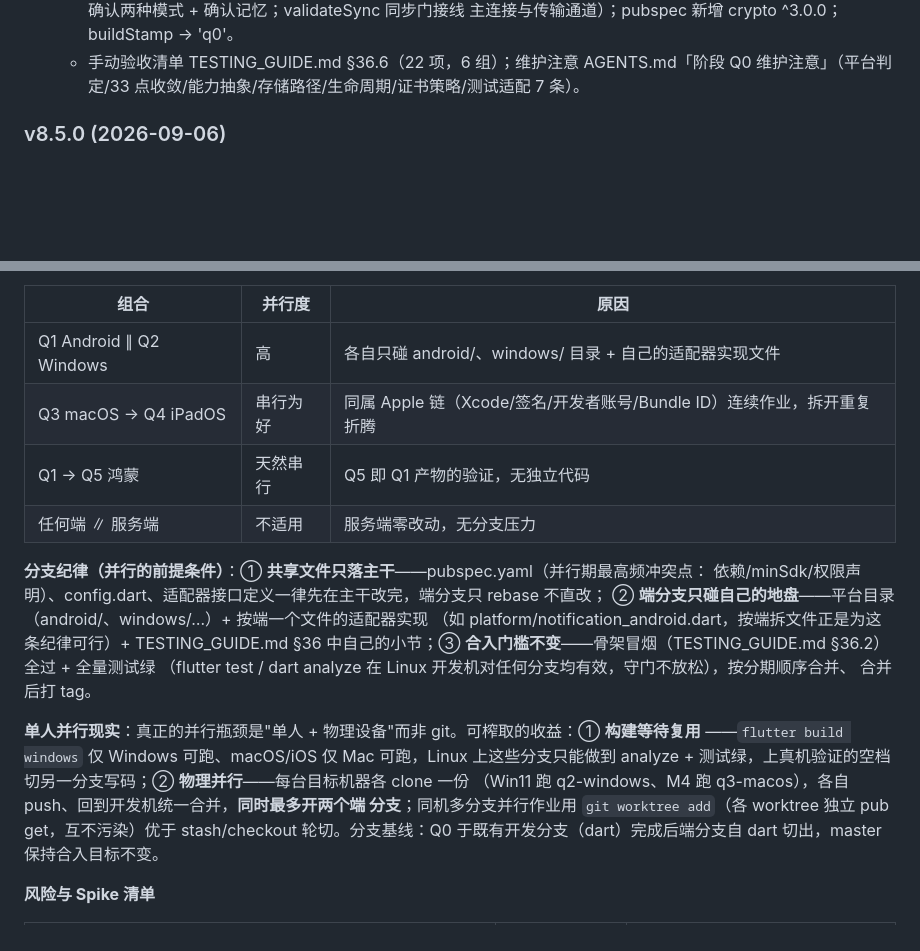
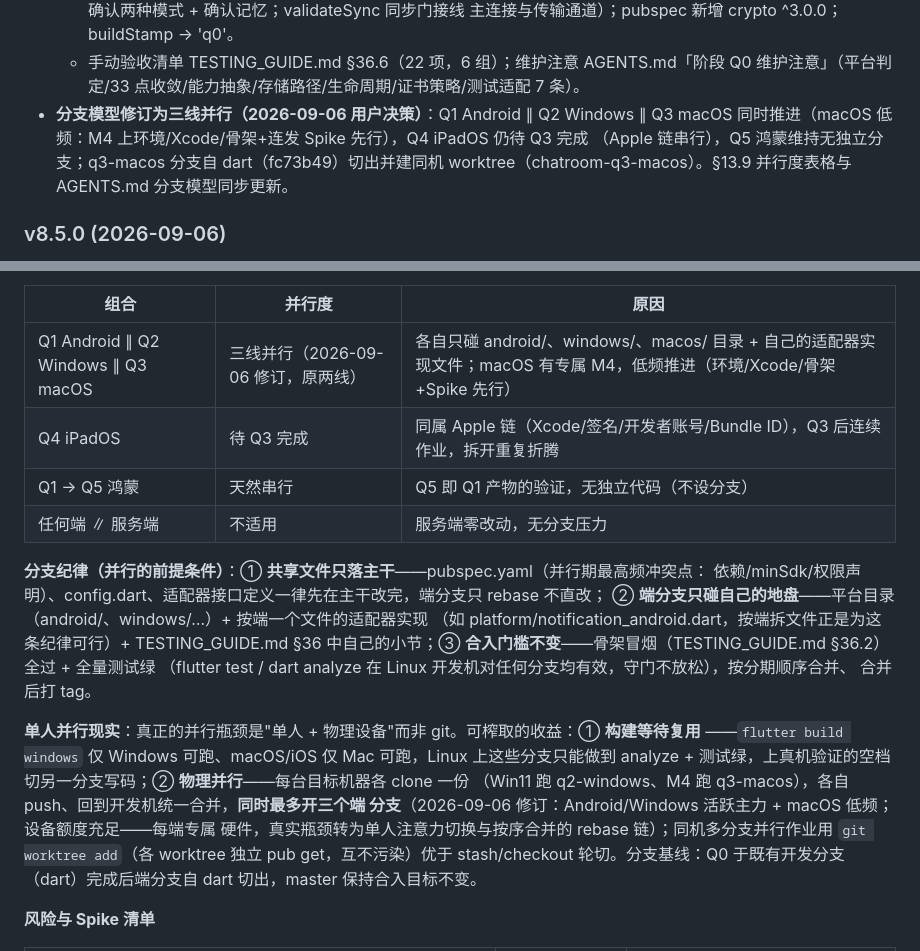
Before and after one commit to jiandanhuoduanqiao95/Rosub, a Markdown page: 软件开发文档4.1.0.md, 2 parts joined by grey strips. Rendered like a GitHub page; blank space fills up the shorter version.

Commit message:
分支模型修订为三线并行（Q1∥Q2∥Q3，用户决策）：q3-macos自dart切出并建同机worktree；AGENTS.md与开发文档§13.9并行度表格/单人并行现实段同步修订（同时最多三个端分支：Android/Windows活跃主力+macOS低频），v8.6.0变更历史补记；v8.5.0历史条目保持原貌

```diff
--- a/软件开发文档4.1.0.md
+++ b/软件开发文档4.1.0.md
@@ -892,6 +892,10 @@ Flutter 客户端 `_receiveInitialData` 新增 `friend_request` case，登录时
     主连接与传输通道）；pubspec 新增 crypto ^3.0.0；buildStamp → 'q0'。
   - 手动验收清单 TESTING_GUIDE.md §36.6（22 项，6 组）；维护注意 AGENTS.md「阶段 Q0
     维护注意」（平台判定/33 点收敛/能力抽象/存储路径/生命周期/证书策略/测试适配 7 条）。
+- **分支模型修订为三线并行（2026-09-06 用户决策）**：Q1 Android ∥ Q2 Windows ∥ Q3 macOS
+  同时推进（macOS 低频：M4 上环境/Xcode/骨架+连发 Spike 先行），Q4 iPadOS 仍待 Q3 完成
+  （Apple 链串行），Q5 鸿蒙维持无独立分支；q3-macos 分支自 dart（fc73b49）切出并建同机
+  worktree（chatroom-q3-macos）。§13.9 并行度表格与 AGENTS.md 分支模型同步更新。
 
 ### v8.5.0 (2026-09-06)
 
@@ -1675,9 +1679,9 @@ Q0 之前按平台开分支会在各分支重复解决同一抽象问题并制
 
 | 组合 | 并行度 | 原因 |
 |------|--------|------|
-| Q1 Android ∥ Q2 Windows | 高 | 各自只碰 android/、windows/ 目录 + 自己的适配器实现文件 |
-| Q3 macOS → Q4 iPadOS | 串行为好 | 同属 Apple 链（Xcode/签名/开发者账号/Bundle ID）连续作业，拆开重复折腾 |
-| Q1 → Q5 鸿蒙 | 天然串行 | Q5 即 Q1 产物的验证，无独立代码 |
+| Q1 Android ∥ Q2 Windows ∥ Q3 macOS | 三线并行（2026-09-06 修订，原两线） | 各自只碰 android/、windows/、macos/ 目录 + 自己的适配器实现文件；macOS 有专属 M4，低频推进（环境/Xcode/骨架+Spike 先行） |
+| Q4 iPadOS | 待 Q3 完成 | 同属 Apple 链（Xcode/签名/开发者账号/Bundle ID），Q3 后连续作业，拆开重复折腾 |
+| Q1 → Q5 鸿蒙 | 天然串行 | Q5 即 Q1 产物的验证，无独立代码（不设分支） |
 | 任何端 ∥ 服务端 | 不适用 | 服务端零改动，无分支压力 |
 
 **分支纪律（并行的前提条件）**：① **共享文件只落主干**——pubspec.yaml（并行期最高频冲突点：
@@ -1691,8 +1695,9 @@ Q0 之前按平台开分支会在各分支重复解决同一抽象问题并制
 **单人并行现实**：真正的并行瓶颈是"单人 + 物理设备"而非 git。可榨取的收益：① **构建等待复用**
 ——`flutter build windows` 仅 Windows 可跑、macOS/iOS 仅 Mac 可跑，Linux 上这些分支只能做到
 analyze + 测试绿，上真机验证的空档切另一分支写码；② **物理并行**——每台目标机器各 clone 一份
-（Win11 跑 q2-windows、M4 跑 q3-macos），各自 push、回到开发机统一合并，**同时最多开两个端
-分支**；同机多分支并行作业用 `git worktree add`（各 worktree 独立 pub get，互不污染）优于
+（Win11 跑 q2-windows、M4 跑 q3-macos），各自 push、回到开发机统一合并，**同时最多开三个端
+分支**（2026-09-06 修订：Android/Windows 活跃主力 + macOS 低频；设备额度充足——每端专属
+硬件，真实瓶颈转为单人注意力切换与按序合并的 rebase 链）；同机多分支并行作业用 `git worktree add`（各 worktree 独立 pub get，互不污染）优于
 stash/checkout 轮切。分支基线：Q0 于既有开发分支（dart）完成后端分支自 dart 切出，master
 保持合入目标不变。
 
```
